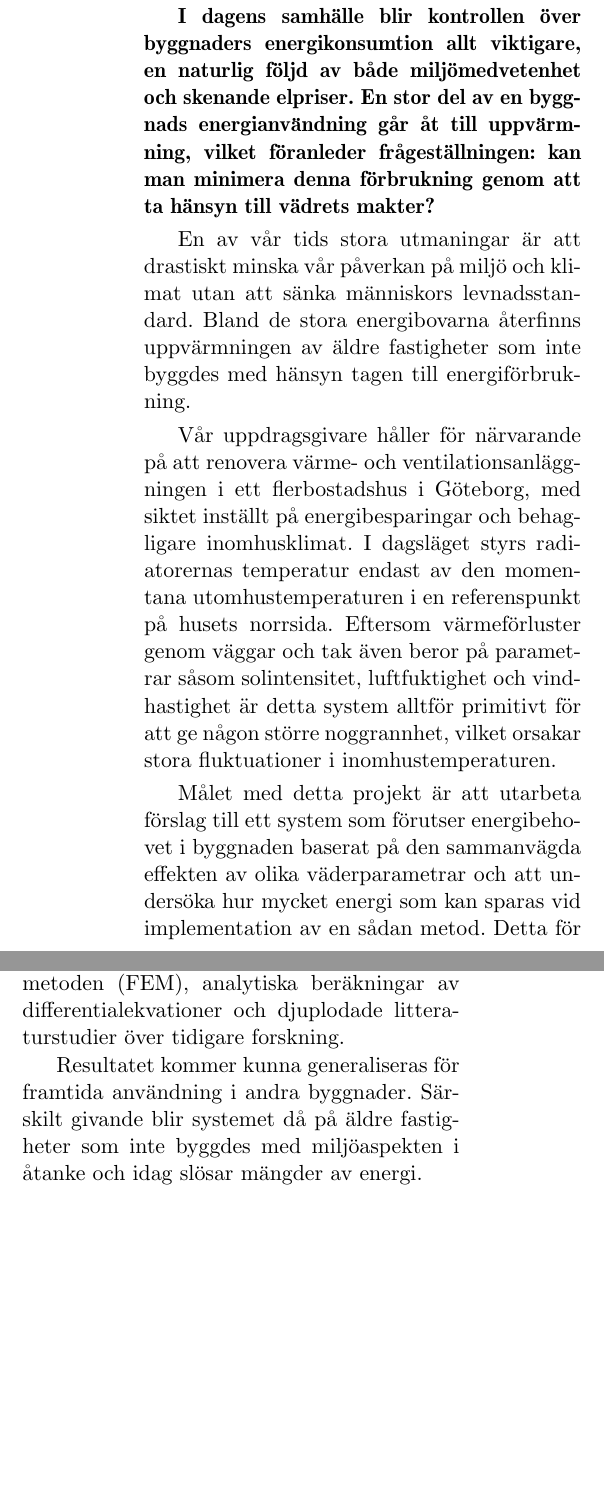
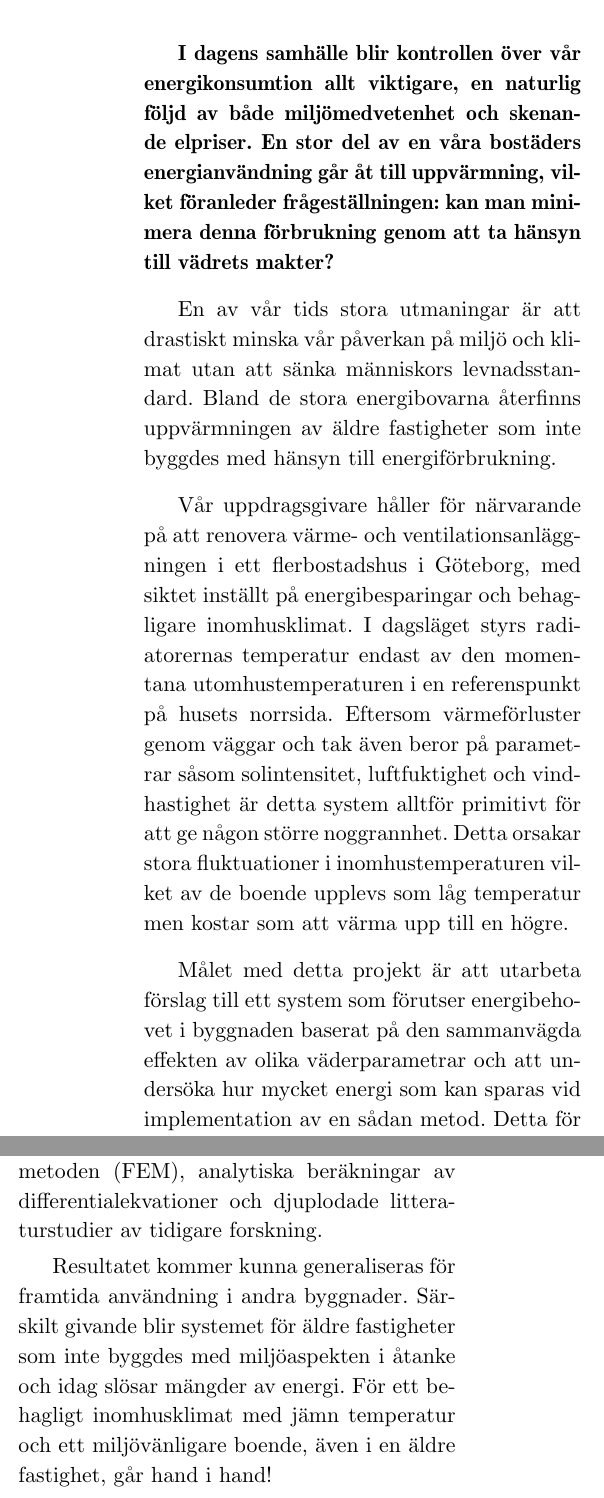
Before and after one commit to danstaby/stabilisera-temperatur, a LaTeX document (pitch.tex): two parts of the columns of the page, joined at a grey line, cut so that both start at the same text, the shorter picture padded with empty space. Compiled offline with pdfLaTeX.

Commit message:
Edited layout in pitch

```diff
--- a/pitch.tex
+++ b/pitch.tex
@@ -40,11 +40,13 @@
 \end{center}
 
 \mbox{}
-\vspace{-5mm}
+\vspace{4mm}
 
 \setlength{\columnsep}{5mm}
 %\setlength{\columnseprule}{0.5mm}
 \begin{multicols}{2}
+\addtolength{\parskip}{1mm}
+\linespread{1.1}
 \normalsize
 
 \begin{comment}
@@ -52,32 +54,30 @@ Vårt kandidatarbete, ''Stabilisera temperaturen i en fastighet med avseende på
 \end{comment}
 
 % Ingress
-\textbf{I dagens samhälle blir kontrollen över byggnaders energikonsumtion allt viktigare, en naturlig följd av både miljömedvetenhet och skenande elpriser. En stor del av en byggnads energianvändning går åt till uppvärmning, vilket föranleder frågeställningen: kan man minimera denna förbrukning genom att ta hänsyn till vädrets makter?}
+\textbf{I dagens samhälle blir kontrollen över vår energikonsumtion allt viktigare, en naturlig följd av både miljömedvetenhet och skenande elpriser. En stor del av en  våra bostäders energianvändning går åt till uppvärmning, vilket föranleder frågeställningen: kan man minimera denna förbrukning genom att ta hänsyn till vädrets makter?}
 
-En av vår tids stora utmaningar är att drastiskt minska vår påverkan på miljö och klimat utan att sänka människors levnadsstandard. Bland de stora energibovarna återfinns uppvärmningen av äldre fastigheter som inte byggdes med hänsyn tagen till energiförbrukning.
+En av vår tids stora utmaningar är att drastiskt minska vår påverkan på miljö och klimat utan att sänka människors levnadsstandard. Bland de stora energibovarna återfinns uppvärmningen av äldre fastigheter som inte byggdes med hänsyn till energiförbrukning.
 
-Vår uppdragsgivare håller för närvarande på att renovera värme- och ventilationsanläggningen i ett flerbostadshus i Göteborg, med siktet inställt på energibesparingar och behagligare inomhusklimat. I dagsläget styrs radiatorernas  temperatur endast av den momentana utomhustemperaturen i en referenspunkt på husets norrsida. Eftersom värmeförluster genom väggar och tak även beror på parametrar såsom solintensitet, luftfuktighet och vindhastighet är detta system alltför primitivt för att ge någon större noggrannhet, vilket orsakar stora fluktuationer i inomhustemperaturen.
+Vår uppdragsgivare håller för närvarande på att renovera värme- och ventilationsanläggningen i ett flerbostadshus i Göteborg, med siktet inställt på energibesparingar och behagligare inomhusklimat. I dagsläget styrs radiatorernas  temperatur endast av den momentana utomhustemperaturen i en referenspunkt på husets norrsida. Eftersom värmeförluster genom väggar och tak även beror på parametrar såsom solintensitet, luftfuktighet och vindhastighet är detta system alltför primitivt för att ge någon större noggrannhet. Detta orsakar stora fluktuationer i inomhustemperaturen vilket av de boende upplevs som låg temperatur men kostar som att värma upp till en högre.
 
 % Något om tidsfördröjning?
-Målet med detta projekt är att utarbeta förslag till ett system som förutser energibehovet i byggnaden baserat på den sammanvägda effekten av olika väderparametrar och att undersöka hur mycket energi som kan sparas vid implementation av en sådan metod. Detta för
+Målet med detta projekt är att utarbeta förslag till ett system som förutser energibehovet i byggnaden baserat på den sammanvägda effekten av olika väderparametrar och att undersöka hur mycket energi som kan sparas vid implementation av en sådan metod. Detta för att fastigheten i högre grad skall följa naturens
 \renewcommand{\arraystretch}{1.2}
 \noindent
 \resizebox{8cm}{!} {
 \begin{tabular}{l r}
-\hline \hline
-\multicolumn{2}{||c||}{\cellcolor{ForestGreen} \textbf{Projektnamn:}}\\
-\multicolumn{2}{||c||}{\cellcolor{ForestGreen} \textit{Stabilisera temperaturen i en fastighet}}\\
-\multicolumn{2}{||c||}{\cellcolor{ForestGreen} \textit{med avseende på väderförändringar}} \\
 \hline
-\multicolumn{2}{||c||}{\cellcolor{ForestGreen} \textbf{Gruppmedlemmar:}} \\
-\multicolumn{1}{||l}{\cellcolor{ForestGreen} Erik Ahlqvist (E)} & \multicolumn{1}{r||}{\cellcolor{ForestGreen} Ylva Dahl (F)}\\
-\multicolumn{1}{||l}{\cellcolor{ForestGreen} Mats Lindström (F)} & \multicolumn{1}{r||}{\cellcolor{ForestGreen} Dan Ståby (F)}\\ \hline
-\multicolumn{2}{||c||}{\cellcolor{ForestGreen} Institutionen för Teknisk Fysik} \\
+\multicolumn{2}{|c|}{\cellcolor{YellowGreen} \textbf{Projektnamn:}}\\[3pt]
+\multicolumn{2}{|c|}{\cellcolor{YellowGreen} \textit{Stabilisera temperaturen i en fastighet}}\\
+\multicolumn{2}{|c|}{\cellcolor{YellowGreen} \textit{med avseende på väderförändringar}} \\
+\multicolumn{2}{|c|}{\cellcolor{YellowGreen} \textbf{Gruppmedlemmar:}} \\[3pt]
+\multicolumn{1}{|l}{\cellcolor{YellowGreen} Erik Ahlqvist (E)} & \multicolumn{1}{r|}{\cellcolor{YellowGreen} Ylva Dahl (F)}\\
+\multicolumn{1}{|l}{\cellcolor{YellowGreen} Mats Lindström (F)} & \multicolumn{1}{r|}{\cellcolor{YellowGreen} Dan Ståby (F)}\\
+\multicolumn{2}{|c|}{\cellcolor{YellowGreen} Institutionen för Teknisk Fysik} \\
+\multicolumn{2}{|c|}{\cellcolor{YellowGreen} \textbf{Kategori:}} \\[3pt]
+\multicolumn{2}{|c|}{\cellcolor{YellowGreen} Green Initiative \&}\\
+\multicolumn{2}{|c|}{\cellcolor{YellowGreen} Sustainable Development}\\
 \hline
-\multicolumn{2}{||c||}{\cellcolor{ForestGreen} \textbf{Kategori:}} \\
-\multicolumn{2}{||c||}{\cellcolor{ForestGreen} Green Initiative \&}\\
-\multicolumn{2}{||c||}{\cellcolor{ForestGreen} Sustainable Development}\\
-\hline \hline
 & \\
 \end{tabular}
 }
@@ -85,9 +85,9 @@ att fastigheten i högre grad skall följa naturens variationer istället för a
 
 Detta tillvägagångssätt kommer även jämföras med diverse andra tekniska och byggnadsmässiga lösningar i syfte att finna de metoder som lättast, billigast och grönast kan implementeras för att spara än mer energi i uppvärmningsprocessen.
 
-För lösning av problemet används en mängd olika metoder. Vår repertoar består exempelvis av simuleringar med finita elementmetoden (FEM), analytiska beräkningar av differentialekvationer och djuplodade litteraturstudier över tidigare forskning.
+För lösning av problemet används en mängd olika metoder. Vår repertoar består exempelvis av simuleringar med finita elementmetoden (FEM), analytiska beräkningar av differentialekvationer och djuplodade litteraturstudier av tidigare forskning.
 
-Resultatet kommer kunna generaliseras för framtida användning i andra byggnader. Särskilt givande blir systemet då på äldre fastigheter som inte byggdes med miljöaspekten i åtanke och idag slösar mängder av energi.
+Resultatet kommer kunna generaliseras för framtida användning i andra byggnader. Särskilt givande blir systemet för äldre fastigheter som inte byggdes med miljöaspekten i åtanke och idag slösar mängder av energi. För ett behagligt inomhusklimat med jämn temperatur och ett miljövänligare boende, även i en äldre fastighet, går hand i hand!
 
 \end{multicols}
 \end{document}
```
Also changed, not shown: pitch.tex (6 more changed lines).
